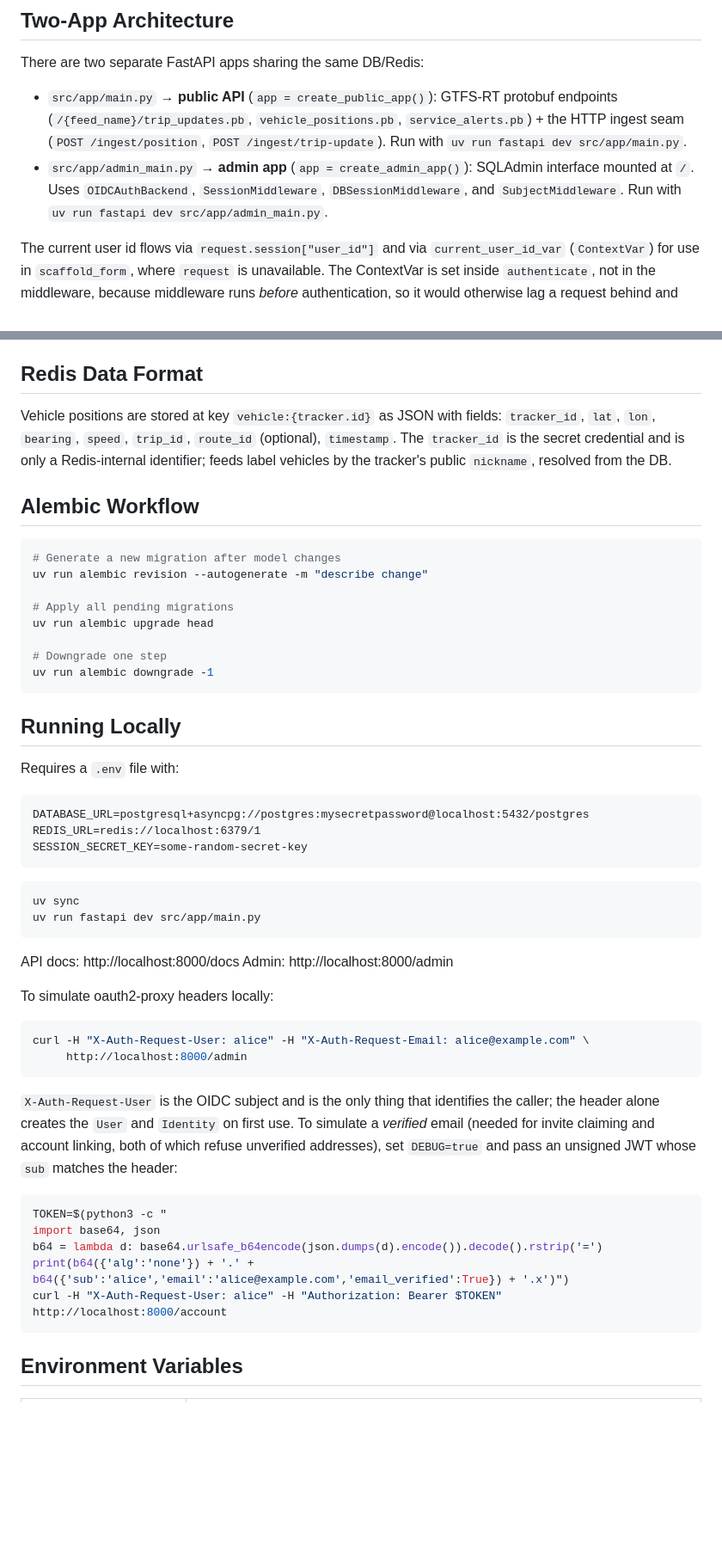
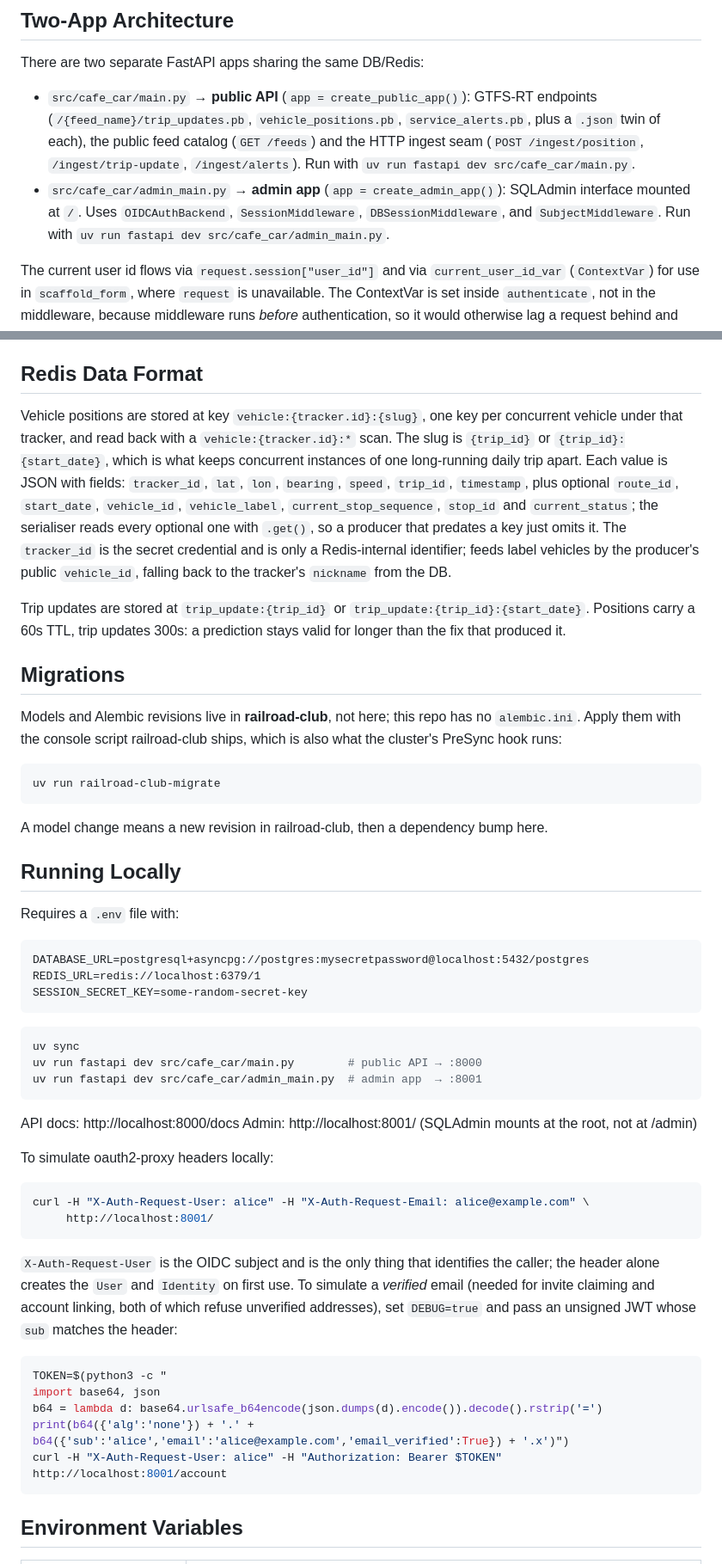
Before and after one commit to gtfs-zone/cafe-car, a Markdown page: CLAUDE.md, 2 parts joined by grey strips. Shown at 86% size. Rendered like a GitHub page; blank space fills up the shorter version.

````diff
--- a/CLAUDE.md
+++ b/CLAUDE.md
@@ -67,8 +67,8 @@ The public GTFS-RT endpoints (`rt.gtfs.zone`) have **no authentication middlewar
 
 There are two separate FastAPI apps sharing the same DB/Redis:
 
-- `src/app/main.py` → **public API** (`app = create_public_app()`): GTFS-RT protobuf endpoints (`/{feed_name}/trip_updates.pb`, `vehicle_positions.pb`, `service_alerts.pb`) + the HTTP ingest seam (`POST /ingest/position`, `POST /ingest/trip-update`). Run with `uv run fastapi dev src/app/main.py`.
-- `src/app/admin_main.py` → **admin app** (`app = create_admin_app()`): SQLAdmin interface mounted at `/`. Uses `OIDCAuthBackend`, `SessionMiddleware`, `DBSessionMiddleware`, and `SubjectMiddleware`. Run with `uv run fastapi dev src/app/admin_main.py`.
+- `src/cafe_car/main.py` → **public API** (`app = create_public_app()`): GTFS-RT endpoints (`/{feed_name}/trip_updates.pb`, `vehicle_positions.pb`, `service_alerts.pb`, plus a `.json` twin of each), the public feed catalog (`GET /feeds`) and the HTTP ingest seam (`POST /ingest/position`, `/ingest/trip-update`, `/ingest/alerts`). Run with `uv run fastapi dev src/cafe_car/main.py`.
+- `src/cafe_car/admin_main.py` → **admin app** (`app = create_admin_app()`): SQLAdmin interface mounted at `/`. Uses `OIDCAuthBackend`, `SessionMiddleware`, `DBSessionMiddleware`, and `SubjectMiddleware`. Run with `uv run fastapi dev src/cafe_car/admin_main.py`.
 
 The current user id flows via `request.session["user_id"]` and via `current_user_id_var` (`ContextVar`) for use in `scaffold_form`, where `request` is unavailable. The ContextVar is set inside `authenticate`, not in the middleware, because middleware runs *before* authentication, so it would otherwise lag a request behind and hand a switched-over browser the previous user's data.
 
@@ -89,20 +89,22 @@ exactly how the sharing UI shipped broken.
 
 ## Redis Data Format
 
-Vehicle positions are stored at key `vehicle:{tracker.id}` as JSON with fields: `tracker_id`, `lat`, `lon`, `bearing`, `speed`, `trip_id`, `route_id` (optional), `timestamp`. The `tracker_id` is the secret credential and is only a Redis-internal identifier; feeds label vehicles by the tracker's public `nickname`, resolved from the DB.
+Vehicle positions are stored at key `vehicle:{tracker.id}:{slug}`, one key per concurrent vehicle under that tracker, and read back with a `vehicle:{tracker.id}:*` scan. The slug is `{trip_id}` or `{trip_id}:{start_date}`, which is what keeps concurrent instances of one long-running daily trip apart. Each value is JSON with fields: `tracker_id`, `lat`, `lon`, `bearing`, `speed`, `trip_id`, `timestamp`, plus optional `route_id`, `start_date`, `vehicle_id`, `vehicle_label`, `current_stop_sequence`, `stop_id` and `current_status`; the serialiser reads every optional one with `.get()`, so a producer that predates a key just omits it. The `tracker_id` is the secret credential and is only a Redis-internal identifier; feeds label vehicles by the producer's public `vehicle_id`, falling back to the tracker's `nickname` from the DB.
 
-## Alembic Workflow
+Trip updates are stored at `trip_update:{trip_id}` or `trip_update:{trip_id}:{start_date}`. Positions carry a 60s TTL, trip updates 300s: a prediction stays valid for longer than the fix that produced it.
+
+## Migrations
+
+Models and Alembic revisions live in **railroad-club**, not here; this repo has
+no `alembic.ini`. Apply them with the console script railroad-club ships, which
+is also what the cluster's PreSync hook runs:
 
 ```bash
-# Generate a new migration after model changes
-uv run alembic revision --autogenerate -m "describe change"
+uv run railroad-club-migrate
+```
 
-# Apply all pending migrations
-uv run alembic upgrade head
-
-# Downgrade one step
-uv run alembic downgrade -1
-```
+A model change means a new revision in railroad-club, then a dependency bump
+here.
 
 ## Running Locally
 
@@ -115,16 +117,17 @@ SESSION_SECRET_KEY=some-random-secret-key
 
 ```bash
 uv sync
-uv run fastapi dev src/app/main.py
+uv run fastapi dev src/cafe_car/main.py        # public API → :8000
+uv run fastapi dev src/cafe_car/admin_main.py  # admin app  → :8001
 ```
 
 API docs: http://localhost:8000/docs
-Admin:    http://localhost:8000/admin
+Admin:    http://localhost:8001/ (SQLAdmin mounts at the root, not at /admin)
 
 To simulate oauth2-proxy headers locally:
 ```bash
 curl -H "X-Auth-Request-User: alice" -H "X-Auth-Request-Email: alice@example.com" \
-     http://localhost:8000/admin
+     http://localhost:8001/
 ```
 
 `X-Auth-Request-User` is the OIDC subject and is the only thing that identifies the caller; the header alone creates the `User` and `Identity` on first use. To simulate a *verified* email (needed for invite claiming and account linking, both of which refuse unverified addresses), set `DEBUG=true` and pass an unsigned JWT whose `sub` matches the header:
@@ -134,7 +137,7 @@ TOKEN=$(python3 -c "
 import base64, json
 b64 = lambda d: base64.urlsafe_b64encode(json.dumps(d).encode()).decode().rstrip('=')
 print(b64({'alg':'none'}) + '.' + b64({'sub':'alice','email':'alice@example.com','email_verified':True}) + '.x')")
-curl -H "X-Auth-Request-User: alice" -H "Authorization: Bearer $TOKEN" http://localhost:8000/account
+curl -H "X-Auth-Request-User: alice" -H "Authorization: Bearer $TOKEN" http://localhost:8001/account
 ```
 
 ## Environment Variables
````
Also changed, not shown: other parts of CLAUDE.md (+2 -2 lines), README.md (+67 -45 lines).
